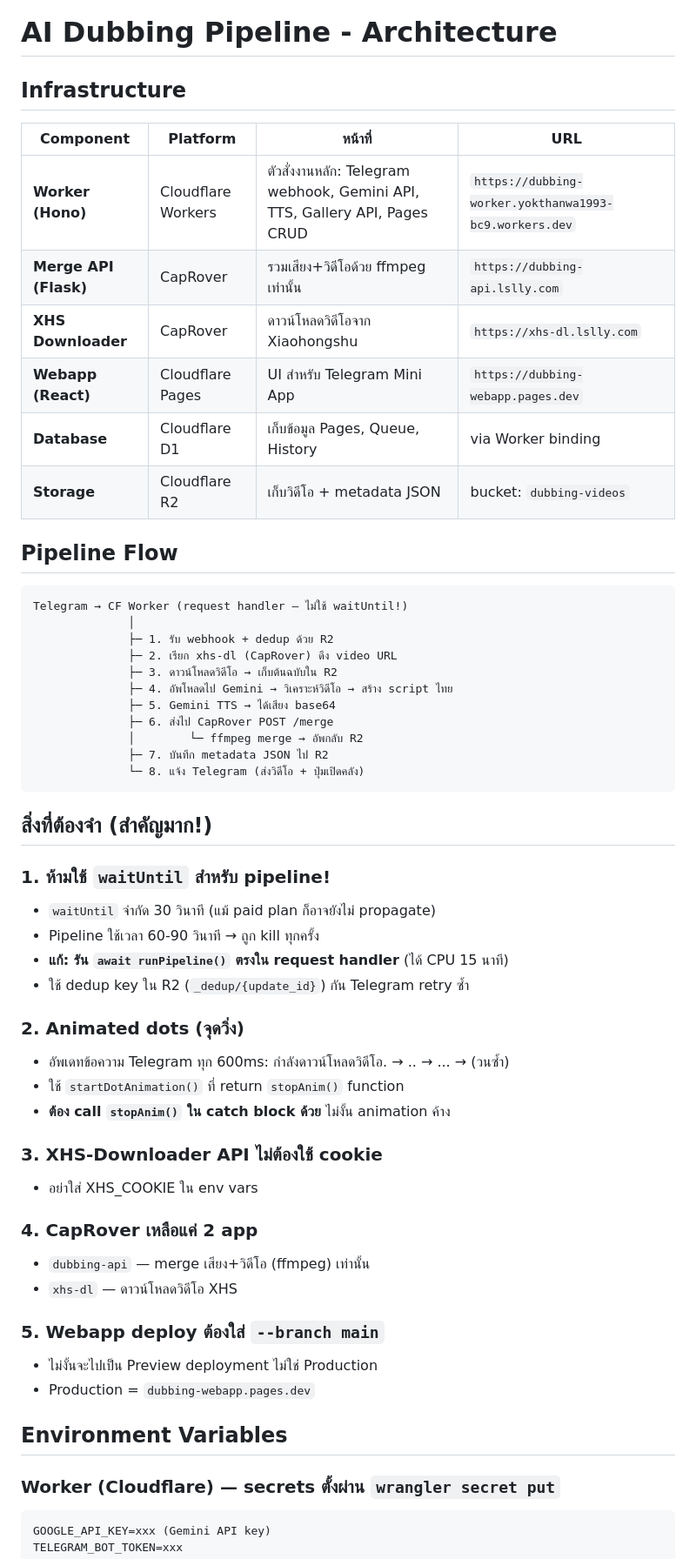
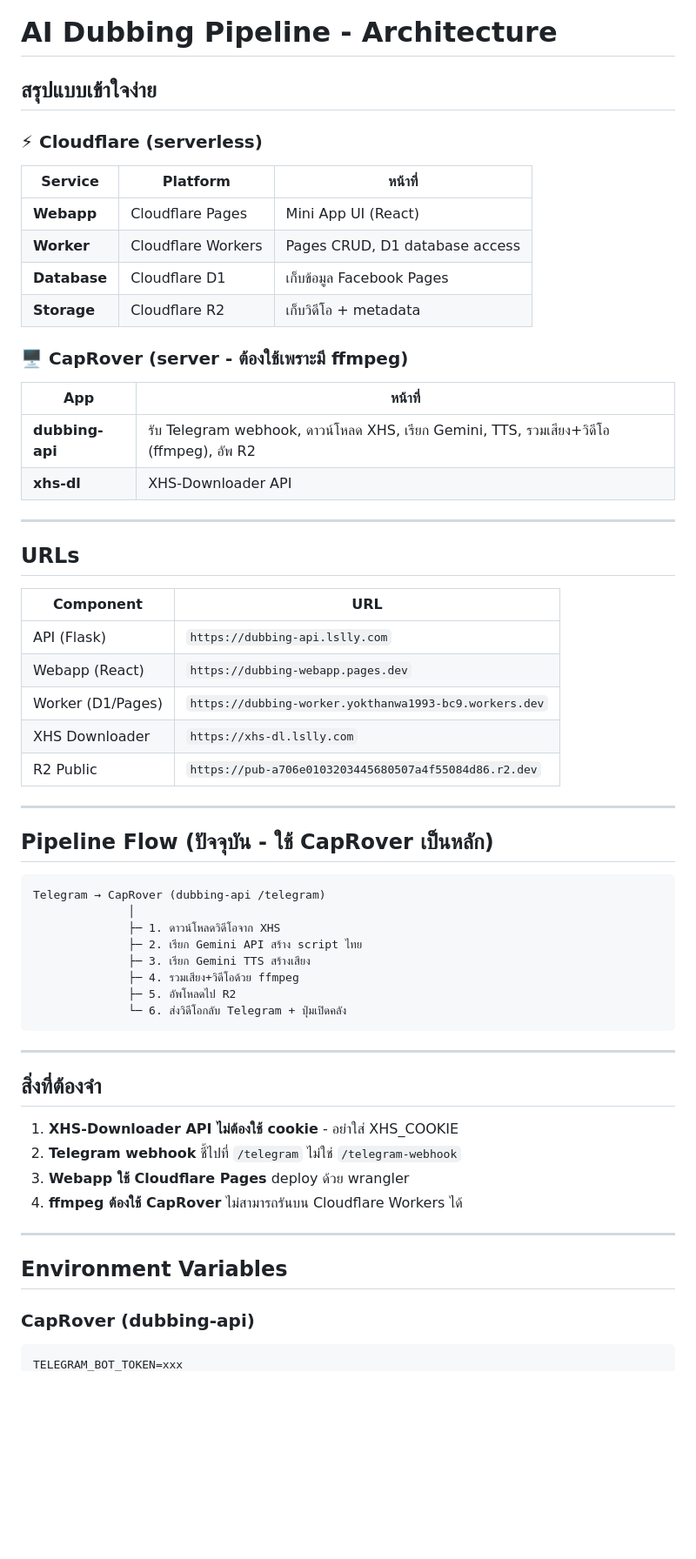
Before and after one commit to yokthanwa1993/dubbing, a Markdown page: AGENTS.md, the part around one of its changes. Shown at 87% size. GitHub-like rendering; blank space fills up the shorter version.

Commit message:
docs: update AGENTS.md with correct architecture summary

````diff
--- a/AGENTS.md
+++ b/AGENTS.md
@@ -1,59 +1,61 @@
 # AI Dubbing Pipeline - Architecture
 
-## Infrastructure
+## สรุปแบบเข้าใจง่าย
 
-| Component | Platform | หน้าที่ | URL |
-|-----------|----------|---------|-----|
-| **Worker (Hono)** | Cloudflare Workers | ตัวสั่งงานหลัก: Telegram webhook, Gemini API, TTS, Gallery API, Pages CRUD | `https://dubbing-worker.yokthanwa1993-bc9.workers.dev` |
-| **Merge API (Flask)** | CapRover | รวมเสียง+วิดีโอด้วย ffmpeg เท่านั้น | `https://dubbing-api.lslly.com` |
-| **XHS Downloader** | CapRover | ดาวน์โหลดวิดีโอจาก Xiaohongshu | `https://xhs-dl.lslly.com` |
-| **Webapp (React)** | Cloudflare Pages | UI สำหรับ Telegram Mini App | `https://dubbing-webapp.pages.dev` |
-| **Database** | Cloudflare D1 | เก็บข้อมูล Pages, Queue, History | via Worker binding |
-| **Storage** | Cloudflare R2 | เก็บวิดีโอ + metadata JSON | bucket: `dubbing-videos` |
+### ⚡ Cloudflare (serverless)
+| Service | Platform | หน้าที่ |
+|---------|----------|---------|
+| **Webapp** | Cloudflare Pages | Mini App UI (React) |
+| **Worker** | Cloudflare Workers | Pages CRUD, D1 database access |
+| **Database** | Cloudflare D1 | เก็บข้อมูล Facebook Pages |
+| **Storage** | Cloudflare R2 | เก็บวิดีโอ + metadata |
 
-## Pipeline Flow
+### 🖥️ CapRover (server - ต้องใช้เพราะมี ffmpeg)
+| App | หน้าที่ |
+|-----|---------|
+| **dubbing-api** | รับ Telegram webhook, ดาวน์โหลด XHS, เรียก Gemini, TTS, รวมเสียง+วิดีโอ (ffmpeg), อัพ R2 |
+| **xhs-dl** | XHS-Downloader API |
+
+---
+
+## URLs
+
+| Component | URL |
+|-----------|-----|
+| API (Flask) | `https://dubbing-api.lslly.com` |
+| Webapp (React) | `https://dubbing-webapp.pages.dev` |
+| Worker (D1/Pages) | `https://dubbing-worker.yokthanwa1993-bc9.workers.dev` |
+| XHS Downloader | `https://xhs-dl.lslly.com` |
+| R2 Public | `https://pub-a706e0103203445680507a4f55084d86.r2.dev` |
+
+---
+
+## Pipeline Flow (ปัจจุบัน - ใช้ CapRover เป็นหลัก)
 
 ```
-Telegram → CF Worker (request handler — ไม่ใช้ waitUntil!)
+Telegram → CapRover (dubbing-api /telegram)
               │
-              ├─ 1. รับ webhook + dedup ด้วย R2
-              ├─ 2. เรียก xhs-dl (CapRover) ดึง video URL
-              ├─ 3. ดาวน์โหลดวิดีโอ → เก็บต้นฉบับใน R2
-              ├─ 4. อัพโหลดไป Gemini → วิเคราะห์วิดีโอ → สร้าง script ไทย
-              ├─ 5. Gemini TTS → ได้เสียง base64
-              ├─ 6. ส่งไป CapRover POST /merge
-              │        └─ ffmpeg merge → อัพกลับ R2
-              ├─ 7. บันทึก metadata JSON ไป R2
-              └─ 8. แจ้ง Telegram (ส่งวิดีโอ + ปุ่มเปิดคลัง)
+              ├─ 1. ดาวน์โหลดวิดีโอจาก XHS
+              ├─ 2. เรียก Gemini API สร้าง script ไทย
+              ├─ 3. เรียก Gemini TTS สร้างเสียง
+              ├─ 4. รวมเสียง+วิดีโอด้วย ffmpeg
+              ├─ 5. อัพโหลดไป R2
+              └─ 6. ส่งวิดีโอกลับ Telegram + ปุ่มเปิดคลัง
 ```
 
-## สิ่งที่ต้องจำ (สำคัญมาก!)
+---
 
-### 1. ห้ามใช้ `waitUntil` สำหรับ pipeline!
-- `waitUntil` จำกัด 30 วินาที (แม้ paid plan ก็อาจยังไม่ propagate)
-- Pipeline ใช้เวลา 60-90 วินาที → ถูก kill ทุกครั้ง
-- **แก้: รัน `await runPipeline()` ตรงใน request handler** (ได้ CPU 15 นาที)
-- ใช้ dedup key ใน R2 (`_dedup/{update_id}`) กัน Telegram retry ซ้ำ
+## สิ่งที่ต้องจำ
 
-### 2. Animated dots (จุดวิ่ง)
-- อัพเดทข้อความ Telegram ทุก 600ms: กำลังดาวน์โหลดวิดีโอ. → .. → ... → (วนซ้ำ)
-- ใช้ `startDotAnimation()` ที่ return `stopAnim()` function
-- **ต้อง call `stopAnim()` ใน catch block ด้วย** ไม่งั้น animation ค้าง
+1. **XHS-Downloader API ไม่ต้องใช้ cookie** - อย่าใส่ XHS_COOKIE
+2. **Telegram webhook** ชี้ไปที่ `/telegram` ไม่ใช่ `/telegram-webhook`
+3. **Webapp ใช้ Cloudflare Pages** deploy ด้วย wrangler
+4. **ffmpeg ต้องใช้ CapRover** ไม่สามารถรันบน Cloudflare Workers ได้
 
-### 3. XHS-Downloader API ไม่ต้องใช้ cookie
-- อย่าใส่ XHS_COOKIE ใน env vars
-
-### 4. CapRover เหลือแค่ 2 app
-- `dubbing-api` — merge เสียง+วิดีโอ (ffmpeg) เท่านั้น
-- `xhs-dl` — ดาวน์โหลดวิดีโอ XHS
-
-### 5. Webapp deploy ต้องใส่ `--branch main`
-- ไม่งั้นจะไปเป็น Preview deployment ไม่ใช่ Production
-- Production = `dubbing-webapp.pages.dev`
+---
 
 ## Environment Variables
 
-### Worker (Cloudflare) — secrets ตั้งผ่าน `wrangler secret put`
+### CapRover (dubbing-api)
 ```
-GOOGLE_API_KEY=xxx (Gemini API key)
 TELEGRAM_BOT_TOKEN=xxx
````
Also changed, not shown: other parts of AGENTS.md (+20 -45 lines).
